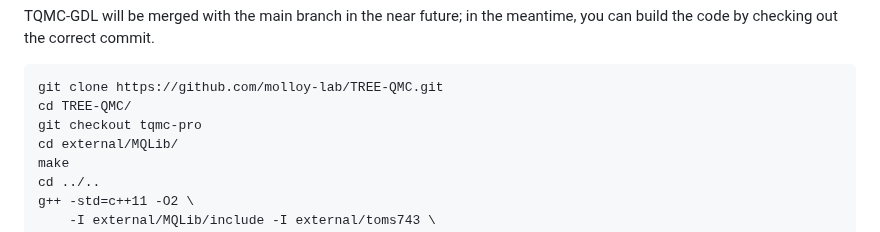
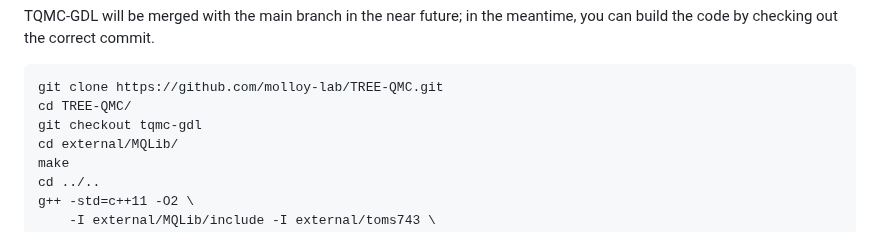
Before and after one commit to molloy-lab/TREE-QMC, a Markdown page: README.md, the part around the change. Drawn GitHub-style.

````diff
--- a/README.md
+++ b/README.md
@@ -12,7 +12,7 @@ TQMC-GDL will be merged with the main branch in the near future; in the meantime
 ```
 git clone https://github.com/molloy-lab/TREE-QMC.git
 cd TREE-QMC/
-git checkout tqmc-pro
+git checkout tqmc-gdl
 cd external/MQLib/
 make
 cd ../..
````
